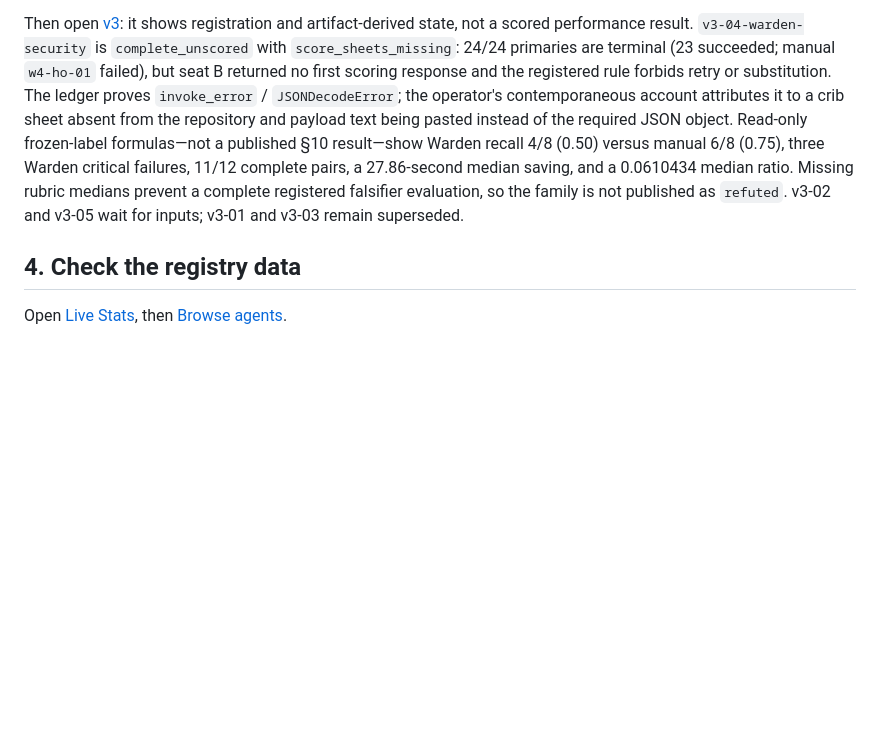
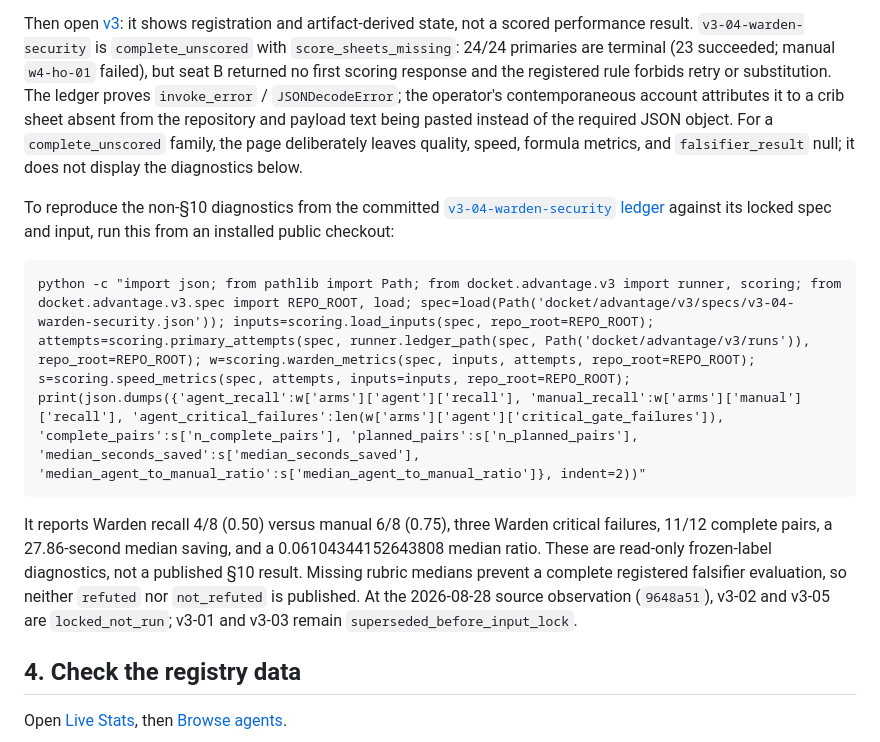
Before and after one commit to Ridwannurudeen/docket, a Markdown page: docs/submission/judge-start-here.md, the part around the change. Drawn GitHub-style; blank space fills up the shorter version.

Commit message:
docs: make v3 diagnostics reproducible

````diff
--- a/docs/submission/judge-start-here.md
+++ b/docs/submission/judge-start-here.md
@@ -29,11 +29,24 @@ succeeded; manual `w4-ho-01` failed), but seat B returned no first scoring respo
 the registered rule forbids retry or substitution. The ledger proves `invoke_error` /
 `JSONDecodeError`; the operator's contemporaneous account attributes it to a crib sheet
 absent from the repository and payload text being pasted instead of the required JSON object.
-Read-only frozen-label formulas—not a published §10 result—show Warden recall 4/8 (0.50)
-versus manual 6/8 (0.75), three Warden critical failures, 11/12 complete pairs, a
-27.86-second median saving, and a 0.0610434 median ratio. Missing rubric medians prevent a
-complete registered falsifier evaluation, so the family is not published as `refuted`.
-v3-02 and v3-05 wait for inputs; v3-01 and v3-03 remain superseded.
+For a `complete_unscored` family, the page deliberately leaves quality, speed, formula
+metrics, and `falsifier_result` null; it does not display the diagnostics below.
+
+To reproduce the non-§10 diagnostics from the committed
+[`v3-04-warden-security` ledger](../../docket/advantage/v3/runs/v3-04-warden-security.jsonl)
+against its locked spec and input, run this from an installed public checkout:
+
+```text
+python -c "import json; from pathlib import Path; from docket.advantage.v3 import runner, scoring; from docket.advantage.v3.spec import REPO_ROOT, load; spec=load(Path('docket/advantage/v3/specs/v3-04-warden-security.json')); inputs=scoring.load_inputs(spec, repo_root=REPO_ROOT); attempts=scoring.primary_attempts(spec, runner.ledger_path(spec, Path('docket/advantage/v3/runs')), repo_root=REPO_ROOT); w=scoring.warden_metrics(spec, inputs, attempts, repo_root=REPO_ROOT); s=scoring.speed_metrics(spec, attempts, inputs=inputs, repo_root=REPO_ROOT); print(json.dumps({'agent_recall':w['arms']['agent']['recall'], 'manual_recall':w['arms']['manual']['recall'], 'agent_critical_failures':len(w['arms']['agent']['critical_gate_failures']), 'complete_pairs':s['n_complete_pairs'], 'planned_pairs':s['n_planned_pairs'], 'median_seconds_saved':s['median_seconds_saved'], 'median_agent_to_manual_ratio':s['median_agent_to_manual_ratio']}, indent=2))"
+```
+
+It reports Warden recall 4/8 (0.50) versus manual 6/8 (0.75), three Warden critical
+failures, 11/12 complete pairs, a 27.86-second median saving, and a
+0.06104344152643808 median ratio. These are read-only frozen-label diagnostics, not a
+published §10 result. Missing rubric medians prevent a complete registered falsifier
+evaluation, so neither `refuted` nor `not_refuted` is published. At the 2026-08-28 source
+observation (`9648a51`), v3-02 and v3-05 are `locked_not_run`; v3-01 and v3-03 remain
+`superseded_before_input_lock`.
 
 ## 4. Check the registry data
 
````
